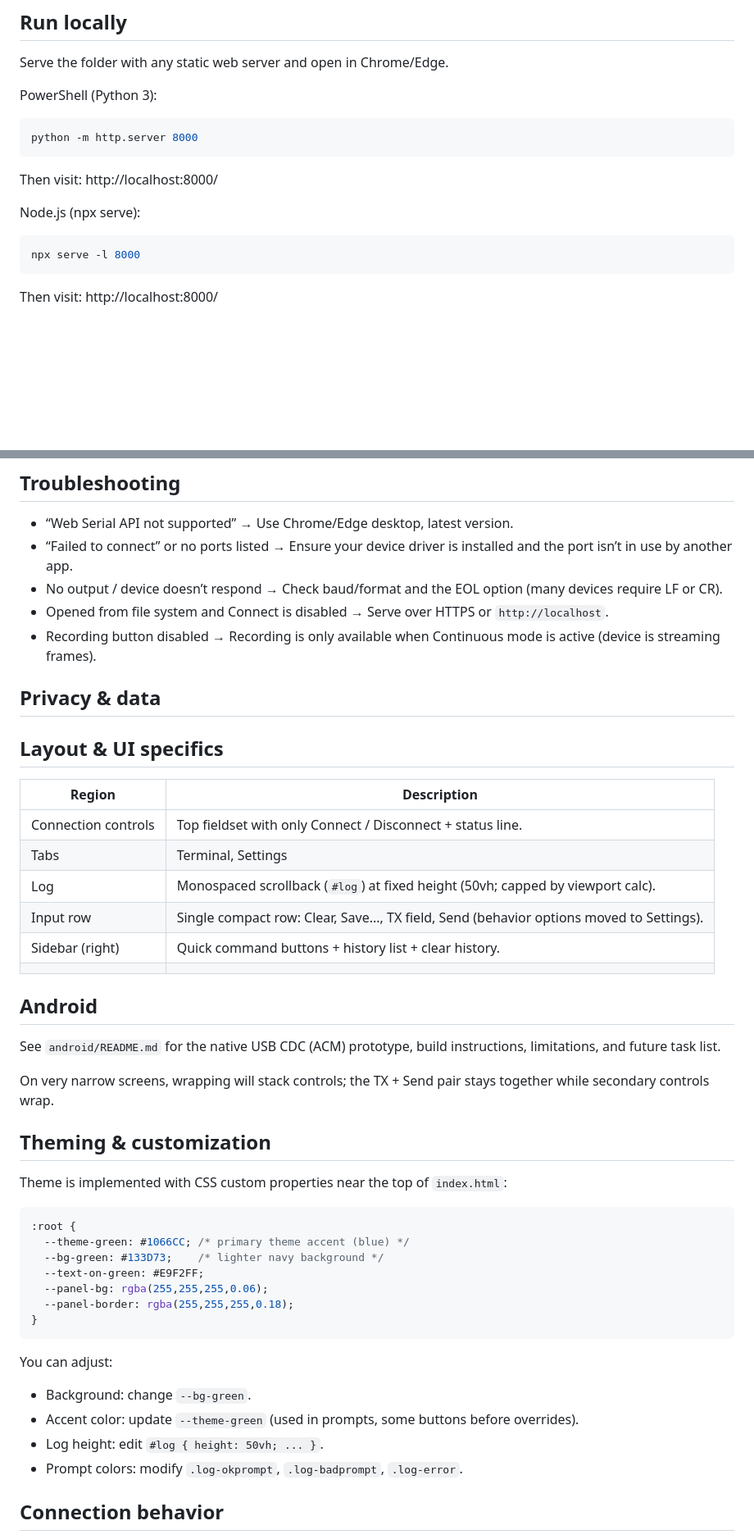
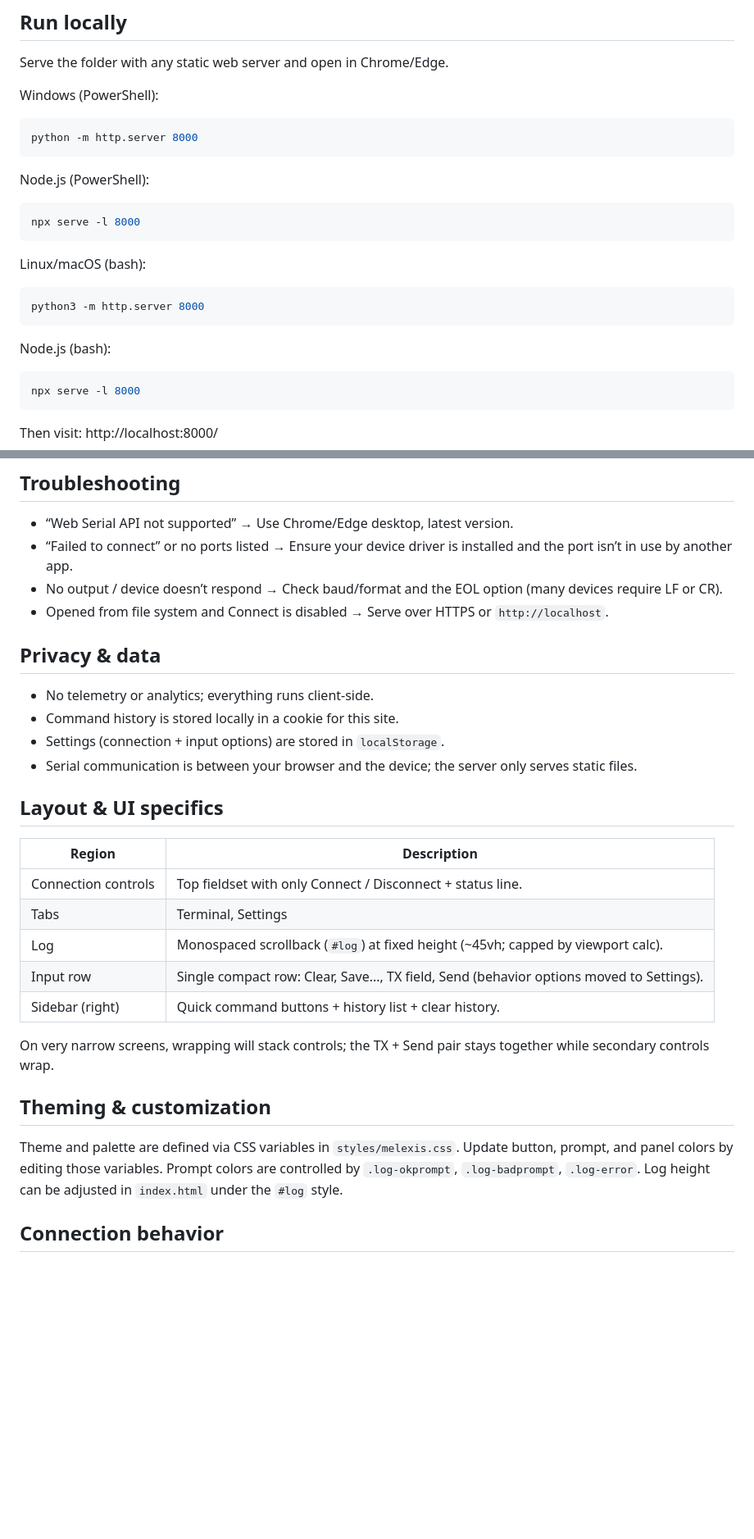
Before and after one commit to icis4/tools_melexis_io, a Markdown page: README.md, 2 parts joined by grey strips. Shown at 82% size. GitHub-like rendering; blank space fills up the shorter version.

Commit message:
update README.md for improved clarity and formatting

````diff
--- a/README.md
+++ b/README.md
@@ -57,17 +57,27 @@ Single‑page Melexis.IO demo application that runs in your browser using the We
 
 Serve the folder with any static web server and open in Chrome/Edge.
 
-PowerShell (Python 3):
+Windows (PowerShell):
 
 ```powershell
 python -m http.server 8000
 ```
 
-Then visit: http://localhost:8000/
-
-Node.js (npx serve):
+Node.js (PowerShell):
 
 ```powershell
+npx serve -l 8000
+```
+
+Linux/macOS (bash):
+
+```bash
+python3 -m http.server 8000
+```
+
+Node.js (bash):
+
+```bash
 npx serve -l 8000
 ```
 
@@ -96,9 +106,14 @@ Tip: If your server serves directory indexes, `index.html` at the project root w
 - “Failed to connect” or no ports listed → Ensure your device driver is installed and the port isn’t in use by another app.
 - No output / device doesn’t respond → Check baud/format and the EOL option (many devices require LF or CR).
 - Opened from file system and Connect is disabled → Serve over HTTPS or `http://localhost`.
-- Recording button disabled → Recording is only available when Continuous mode is active (device is streaming frames).
+
 
 ## Privacy & data
+
+- No telemetry or analytics; everything runs client‑side.
+- Command history is stored locally in a cookie for this site.
+- Settings (connection + input options) are stored in `localStorage`.
+- Serial communication is between your browser and the device; the server only serves static files.
 
 ## Layout & UI specifics
 
@@ -106,36 +121,18 @@ Tip: If your server serves directory indexes, `index.html` at the project root w
 |--------|-------------|
 | Connection controls | Top fieldset with only Connect / Disconnect + status line. |
 | Tabs | Terminal, Settings |
-| Log | Monospaced scrollback (`#log`) at fixed height (50vh; capped by viewport calc). |
+| Log | Monospaced scrollback (`#log`) at fixed height (~45vh; capped by viewport calc). |
 | Input row | Single compact row: Clear, Save..., TX field, Send (behavior options moved to Settings). |
 | Sidebar (right) | Quick command buttons + history list + clear history. |
-|  |  |
 
-## Android
 
-See `android/README.md` for the native USB CDC (ACM) prototype, build instructions, limitations, and future task list.
+
 
 On very narrow screens, wrapping will stack controls; the TX + Send pair stays together while secondary controls wrap.
 
 ## Theming & customization
 
-Theme is implemented with CSS custom properties near the top of `index.html`:
-
-```css
-:root {
-  --theme-green: #1066CC; /* primary theme accent (blue) */
-  --bg-green: #133D73;    /* lighter navy background */
-  --text-on-green: #E9F2FF;
-  --panel-bg: rgba(255,255,255,0.06);
-  --panel-border: rgba(255,255,255,0.18);
-}
-```
-
-You can adjust:
-- Background: change `--bg-green`.
-- Accent color: update `--theme-green` (used in prompts, some buttons before overrides).
-- Log height: edit `#log { height: 50vh; ... }`.
-- Prompt colors: modify `.log-okprompt`, `.log-badprompt`, `.log-error`.
+Theme and palette are defined via CSS variables in `styles/melexis.css`. Update button, prompt, and panel colors by editing those variables. Prompt colors are controlled by `.log-okprompt`, `.log-badprompt`, `.log-error`. Log height can be adjusted in `index.html` under the `#log` style.
 
 
 ## Connection behavior
````
Also changed, not shown: other parts of README.md (+6 -7 lines).
